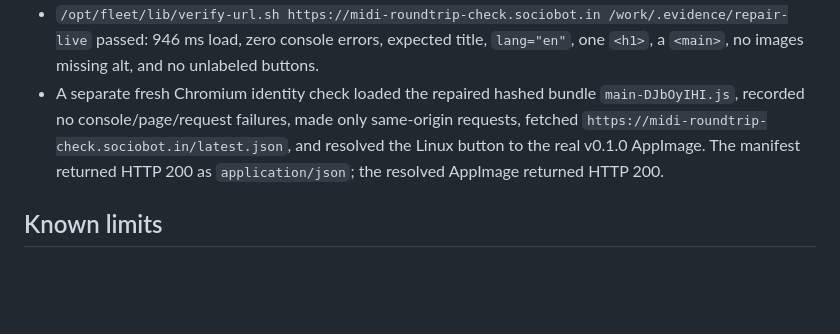
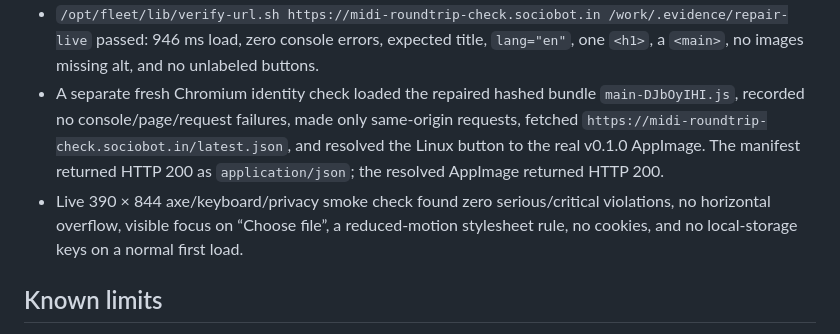
Before and after one commit to B-Divyesh/sf-midi-roundtrip-check, a Markdown page: .factory/handoff.md, the part around the change. Drawn GitHub-style; blank space fills up the shorter version.

Commit message:
docs: add live accessibility evidence

```diff
--- a/.factory/handoff.md
+++ b/.factory/handoff.md
@@ -46,6 +46,7 @@ Repair verified 2026-08-28:
 - Repair commit `f067730` was pushed to `origin/main`, then `dist/site` was deployed with the work order's static deployment configuration. Azure Static Web Apps deployment `ab6ab6f5-8624-4ac2-a20b-820e7aea272d` succeeded in `centralus`; the custom domain remained Ready with HTTPS 200.
 - `/opt/fleet/lib/verify-url.sh https://midi-roundtrip-check.sociobot.in /work/.evidence/repair-live` passed: 946 ms load, zero console errors, expected title, `lang="en"`, one `<h1>`, a `<main>`, no images missing alt, and no unlabeled buttons.
 - A separate fresh Chromium identity check loaded the repaired hashed bundle `main-DJbOyIHI.js`, recorded no console/page/request failures, made only same-origin requests, fetched `https://midi-roundtrip-check.sociobot.in/latest.json`, and resolved the Linux button to the real v0.1.0 AppImage. The manifest returned HTTP 200 as `application/json`; the resolved AppImage returned HTTP 200.
+- Live 390 × 844 axe/keyboard/privacy smoke check found zero serious/critical violations, no horizontal overflow, visible focus on “Choose file”, a reduced-motion stylesheet rule, no cookies, and no local-storage keys on a normal first load.
 
 ## Known limits
 
```
